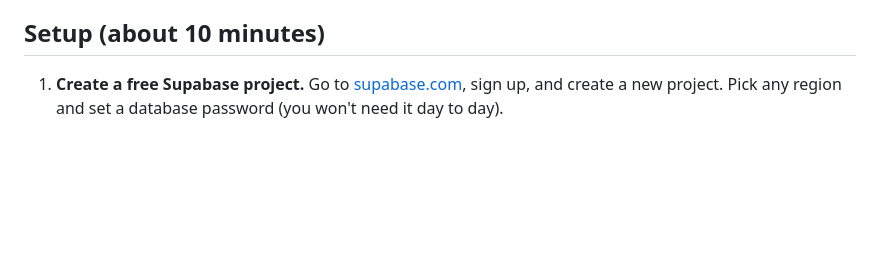
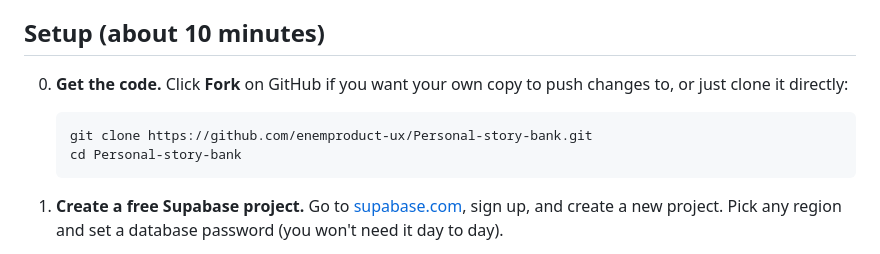
Before and after one commit to enemproduct-ux/Personal-story-bank, a Markdown page: README.md, the part around the change. Drawn GitHub-style; blank space fills up the shorter version.

Commit message:
Add clone/fork step to setup instructions
Co-Authored-By: Claude Fable 5 <noreply@anthropic.com>

````diff
--- a/README.md
+++ b/README.md
@@ -22,6 +22,13 @@ your file system, or deployed for free to something like GitHub Pages,
 Netlify, or Vercel if you want a stable link you can open from any device.
 
 ## Setup (about 10 minutes)
+
+0. **Get the code.** Click **Fork** on GitHub if you want your own copy to
+   push changes to, or just clone it directly:
+   ```bash
+   git clone https://github.com/enemproduct-ux/Personal-story-bank.git
+   cd Personal-story-bank
+   ```
 
 1. **Create a free Supabase project.** Go to [supabase.com](https://supabase.com),
    sign up, and create a new project. Pick any region and set a database
````
